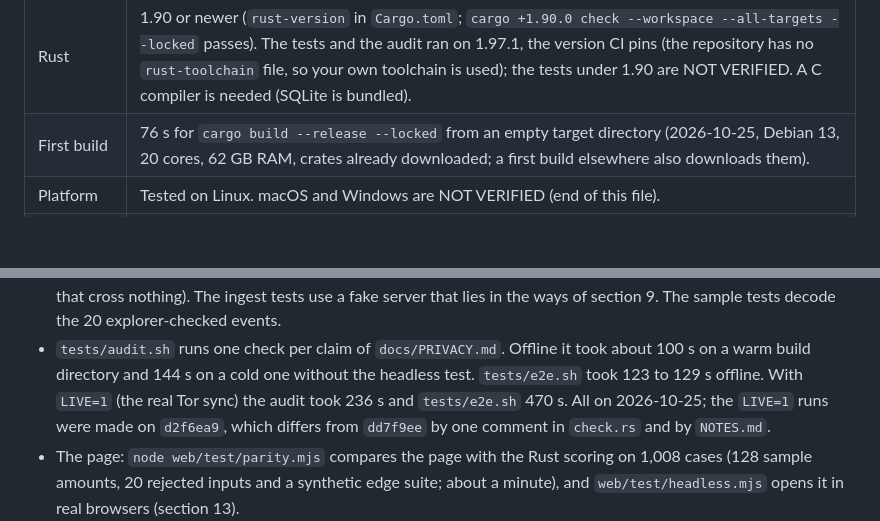
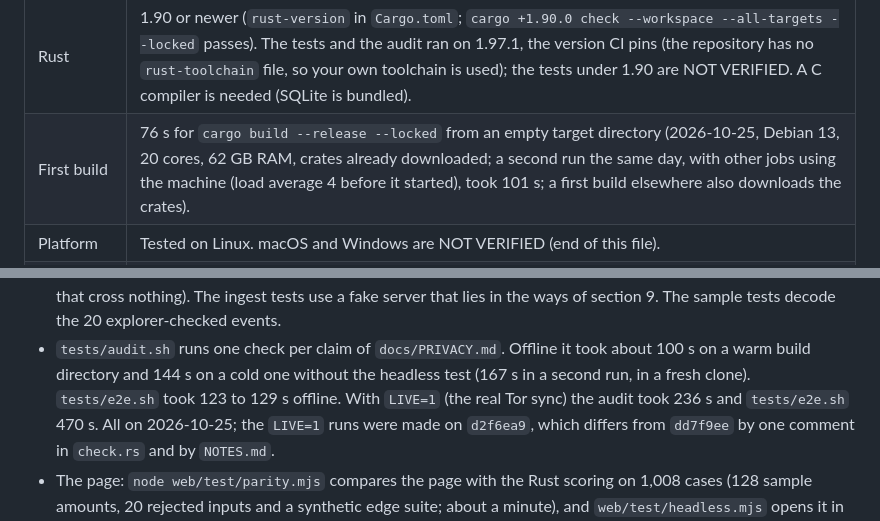
Before and after one commit to Kylne700/zcrowd, a Markdown page: README.md, 2 parts joined by grey strips. Drawn GitHub-style; blank space fills up the shorter version.

```diff
--- a/README.md
+++ b/README.md
@@ -15,7 +15,7 @@ web page. It computes only what any chain observer can already compute, for your
 | Track | ZECATHON, CORE & TOOLING. Licence: MIT (`LICENSE`). |
 | AI disclosure | Built by an AI agent team (Claude) for its author. |
 | Rust | 1.90 or newer (`rust-version` in `Cargo.toml`; `cargo +1.90.0 check --workspace --all-targets --locked` passes). The tests and the audit ran on 1.97.1, the version CI pins (the repository has no `rust-toolchain` file, so your own toolchain is used); the tests under 1.90 are NOT VERIFIED. A C compiler is needed (SQLite is bundled). |
-| First build | 76 s for `cargo build --release --locked` from an empty target directory (2026-10-25, Debian 13, 20 cores, 62 GB RAM, crates already downloaded; a first build elsewhere also downloads them). |
+| First build | 76 s for `cargo build --release --locked` from an empty target directory (2026-10-25, Debian 13, 20 cores, 62 GB RAM, crates already downloaded; a second run the same day, with other jobs using the machine (load average 4 before it started), took 101 s; a first build elsewhere also downloads the crates). |
 | Platform | Tested on Linux. macOS and Windows are NOT VERIFIED (end of this file). |
 | Tested code | Commit `dd7f9ee` (called the final code below). Unless a line names another build, the example outputs and the test and audit results in this README are of that commit; the commits after it change documents only. |
 | Data | `fixtures/flows-sample.ndjson`: 74,643 real mainnet events, blocks 3,493,237 to 3,529,525 (2026-09-23 08:32 UTC to 2026-10-25 00:05 UTC, 31.65 days). The quick start and every example below run on it without a network. |
@@ -967,7 +970,7 @@ LIVE=1 bash tests/audit.sh      # also the live Tor leak check (real network, a
   coinbase, a move, unshields that leave two or three pools at once, transactions that cross nothing). The ingest tests
   use a fake server that lies in the ways of section 9. The sample tests decode the 20 explorer-checked events.
 - `tests/audit.sh` runs one check per claim of `docs/PRIVACY.md`. Offline it took about 100 s on a warm build directory
-  and 144 s on a cold one without the headless test. `tests/e2e.sh` took 123 to 129 s offline. With `LIVE=1` (the real Tor
+  and 144 s on a cold one without the headless test (167 s in a second run, in a fresh clone). `tests/e2e.sh` took 123 to 129 s offline. With `LIVE=1` (the real Tor
   sync) the audit took 236 s and `tests/e2e.sh` 470 s. All on 2026-10-25; the `LIVE=1` runs were made on `d2f6ea9`, which
   differs from `dd7f9ee` by one comment in `check.rs` and by `NOTES.md`.
 - The page: `node web/test/parity.mjs` compares the page with the Rust scoring on 1,008 cases (128 sample amounts, 20 rejected
```
Also changed, not shown: other parts of README.md (+8 -5 lines), docs/PRIVACY.md (+1 -1 lines).
